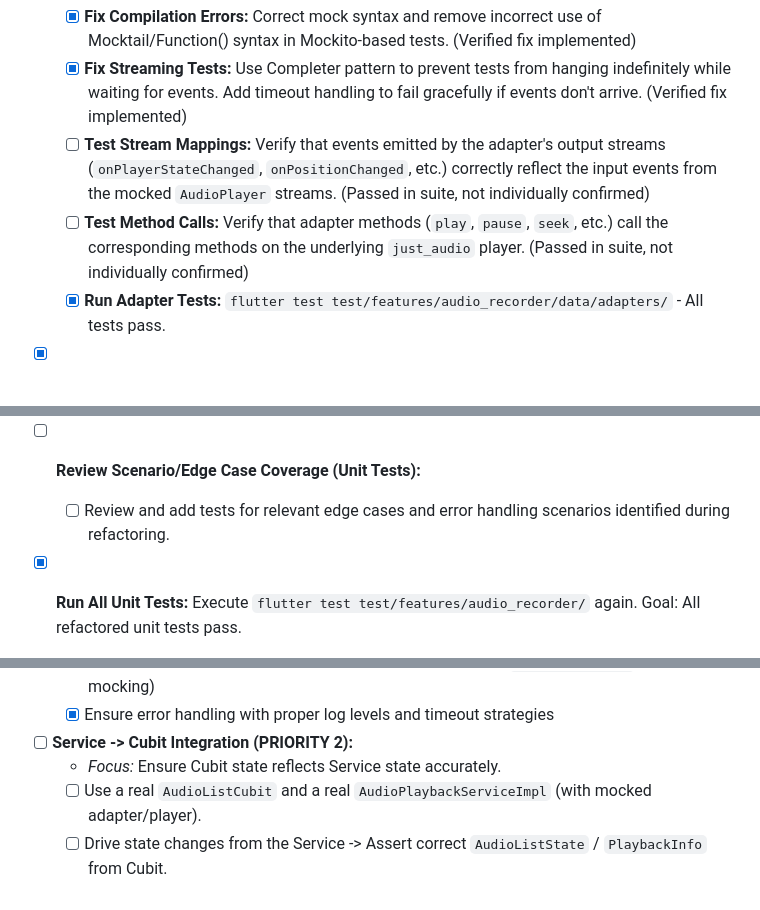
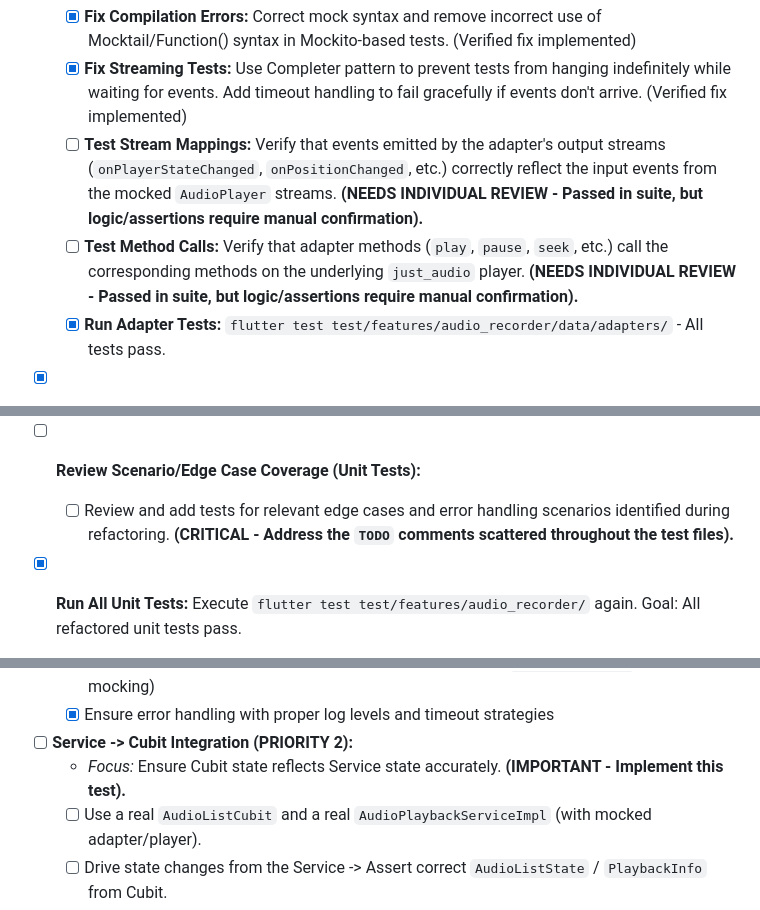
Before and after one commit to MediScribe/docjet-mobile, a Markdown page: docs/test_refactor_plan.md, 3 parts joined by grey strips. GitHub-like rendering.

Commit message:
updated plan

```diff
--- a/docs/test_refactor_plan.md
+++ b/docs/test_refactor_plan.md
@@ -69,8 +71,8 @@ This plan outlines the steps to fix the failing tests after the audio player ref
 *   [x] **Refactor Adapter Tests (`audio_player_adapter_impl_test.dart`):**
     *   [x] **Fix Compilation Errors:** Correct mock syntax and remove incorrect use of Mocktail/Function() syntax in Mockito-based tests. (Verified fix implemented)
     *   [x] **Fix Streaming Tests:** Use Completer pattern to prevent tests from hanging indefinitely while waiting for events. Add timeout handling to fail gracefully if events don't arrive. (Verified fix implemented)
-    *   [ ] **Test Stream Mappings:** Verify that events emitted by the adapter's output streams (`onPlayerStateChanged`, `onPositionChanged`, etc.) correctly reflect the input events from the mocked `AudioPlayer` streams. (Passed in suite, not individually confirmed)
-    *   [ ] **Test Method Calls:** Verify that adapter methods (`play`, `pause`, `seek`, etc.) call the corresponding methods on the underlying `just_audio` player. (Passed in suite, not individually confirmed)
+    *   [ ] **Test Stream Mappings:** Verify that events emitted by the adapter's output streams (`onPlayerStateChanged`, `onPositionChanged`, etc.) correctly reflect the input events from the mocked `AudioPlayer` streams. **(NEEDS INDIVIDUAL REVIEW - Passed in suite, but logic/assertions require manual confirmation).**
+    *   [ ] **Test Method Calls:** Verify that adapter methods (`play`, `pause`, `seek`, etc.) call the corresponding methods on the underlying `just_audio` player. **(NEEDS INDIVIDUAL REVIEW - Passed in suite, but logic/assertions require manual confirmation).**
     *   [x] **Run Adapter Tests:** `flutter test test/features/audio_recorder/data/adapters/` - All tests pass.
 *   [x] **Refactor Mapper Tests (`playback_state_mapper_impl_test.dart`):** (Explicitly debugged and fixed earlier)
     *   [x] **Test basic state mappings:** Ensure `DomainPlayerState.playing/paused/stopped/loading/completed` input results in the correct output `PlaybackState`.
@@ -85,7 +87,7 @@ This plan outlines the steps to fix the failing tests after the audio player ref
     *   [x] **Test seek interaction:** Verify dragging the slider calls `cubit.seekRecording(filePath, position)` with the correct path and final slider position. (DONE - Verified)
     *   [x] **Run Widget Tests:** `flutter test test/features/audio_recorder/presentation/widgets/` - Fix failures. (DONE - Passed initially)
 *   [ ] **Review Scenario/Edge Case Coverage (Unit Tests):**
-    *   [ ] Review and add tests for relevant edge cases and error handling scenarios identified during refactoring.
+    *   [ ] Review and add tests for relevant edge cases and error handling scenarios identified during refactoring. **(CRITICAL - Address the `TODO` comments scattered throughout the test files).**
 *   [x] **Run All Unit Tests:** Execute `flutter test test/features/audio_recorder/` again. Goal: All refactored unit tests pass.
 
 ## Phase 3: Implement Integration Tests
@@ -102,7 +104,7 @@ This plan outlines the steps to fix the failing tests after the audio player ref
     *   [x] Verify proper mock property setup (including properties like `processingState` for complete mocking)
     *   [x] Ensure error handling with proper log levels and timeout strategies
 *   [ ] **Service -> Cubit Integration (PRIORITY 2):**
-    *   *Focus:* Ensure Cubit state reflects Service state accurately.
+    *   *Focus:* Ensure Cubit state reflects Service state accurately. **(IMPORTANT - Implement this test).**
     *   [ ] Use a real `AudioListCubit` and a real `AudioPlaybackServiceImpl` (with mocked adapter/player).
     *   [ ] Drive state changes from the Service -> Assert correct `AudioListState` / `PlaybackInfo` from Cubit.
 *   [ ] **(Optional but Recommended) Widget -> Cubit -> Service (Full Flow):**
```
Also changed, not shown: other parts of docs/test_refactor_plan.md (+2 -0 lines).
